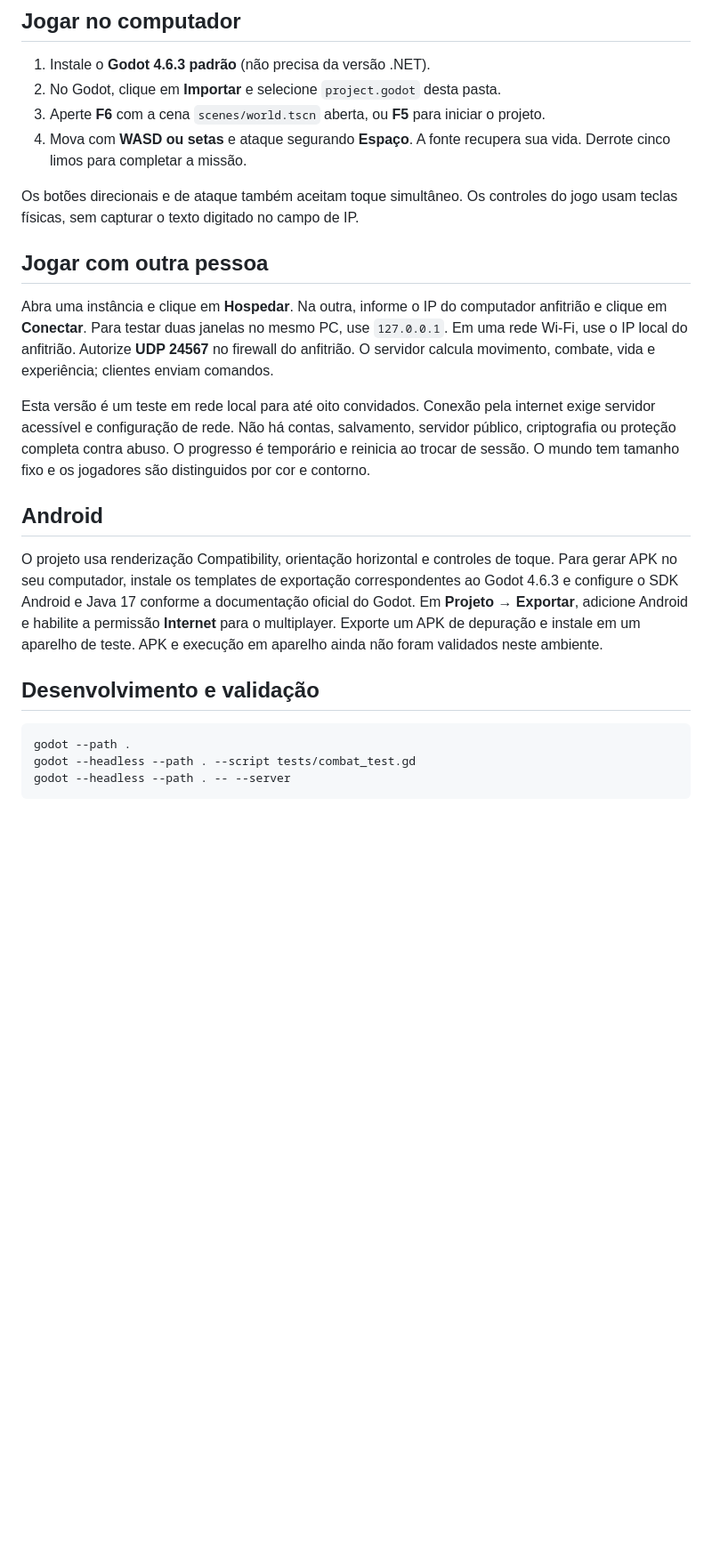
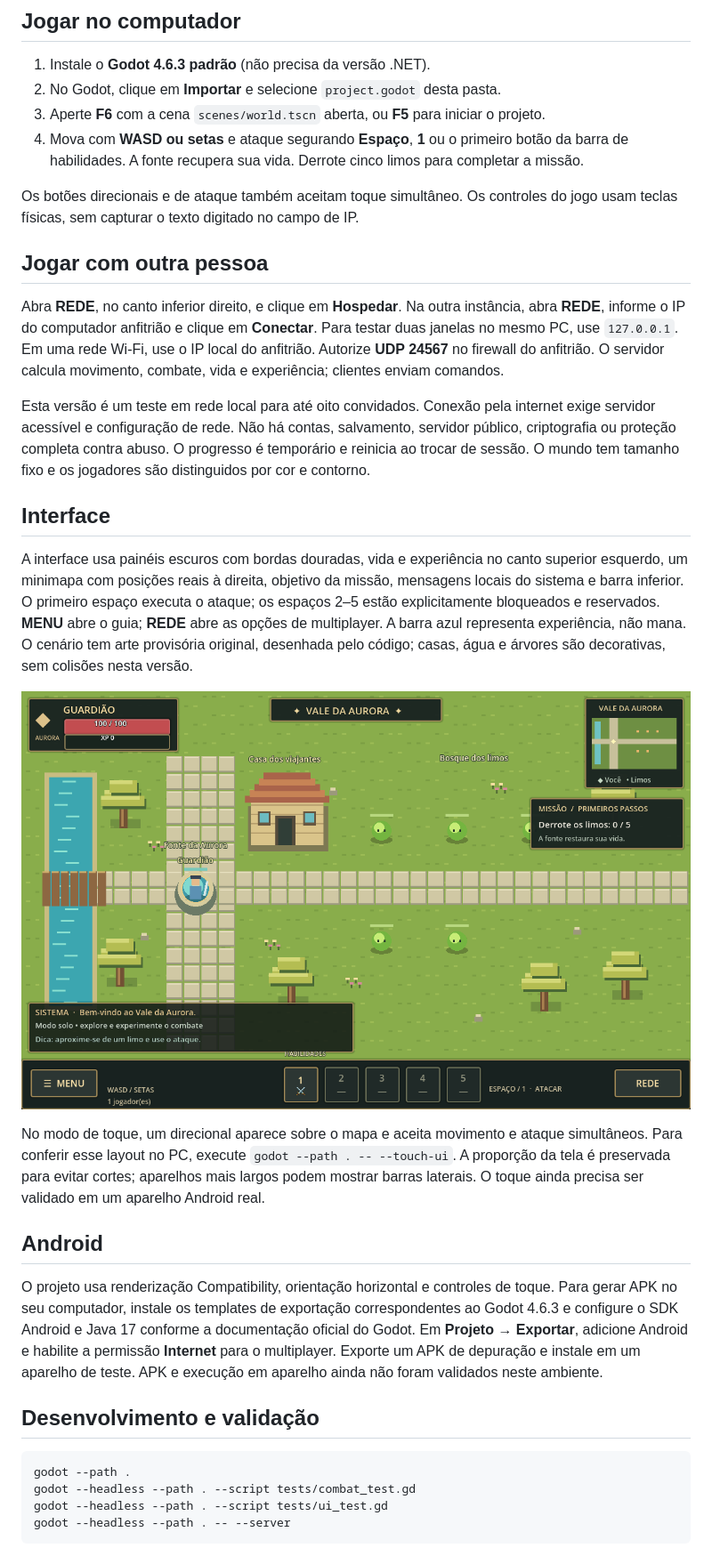
Before and after one commit to Elvash-prog/Mmorpg-2d, a Markdown page: README.md, the part around the change. Shown at 89% size. GitHub-like rendering; pictures changed too: docs/interface-pc.png (added); blank space fills up the shorter version.

Commit message:
Add classic RPG HUD, live minimap and colorful village scenery

````diff
--- a/README.md
+++ b/README.md
@@ -7,15 +7,23 @@ Primeiro protótipo de um RPG 2D para PC e Android, inspirado no gênero dos MMO
 1. Instale o **Godot 4.6.3 padrão** (não precisa da versão .NET).
 2. No Godot, clique em **Importar** e selecione `project.godot` desta pasta.
 3. Aperte **F6** com a cena `scenes/world.tscn` aberta, ou **F5** para iniciar o projeto.
-4. Mova com **WASD ou setas** e ataque segurando **Espaço**. A fonte recupera sua vida. Derrote cinco limos para completar a missão.
+4. Mova com **WASD ou setas** e ataque segurando **Espaço**, **1** ou o primeiro botão da barra de habilidades. A fonte recupera sua vida. Derrote cinco limos para completar a missão.
 
 Os botões direcionais e de ataque também aceitam toque simultâneo. Os controles do jogo usam teclas físicas, sem capturar o texto digitado no campo de IP.
 
 ## Jogar com outra pessoa
 
-Abra uma instância e clique em **Hospedar**. Na outra, informe o IP do computador anfitrião e clique em **Conectar**. Para testar duas janelas no mesmo PC, use `127.0.0.1`. Em uma rede Wi-Fi, use o IP local do anfitrião. Autorize **UDP 24567** no firewall do anfitrião. O servidor calcula movimento, combate, vida e experiência; clientes enviam comandos.
+Abra **REDE**, no canto inferior direito, e clique em **Hospedar**. Na outra instância, abra **REDE**, informe o IP do computador anfitrião e clique em **Conectar**. Para testar duas janelas no mesmo PC, use `127.0.0.1`. Em uma rede Wi-Fi, use o IP local do anfitrião. Autorize **UDP 24567** no firewall do anfitrião. O servidor calcula movimento, combate, vida e experiência; clientes enviam comandos.
 
 Esta versão é um teste em rede local para até oito convidados. Conexão pela internet exige servidor acessível e configuração de rede. Não há contas, salvamento, servidor público, criptografia ou proteção completa contra abuso. O progresso é temporário e reinicia ao trocar de sessão. O mundo tem tamanho fixo e os jogadores são distinguidos por cor e contorno.
+
+## Interface
+
+A interface usa painéis escuros com bordas douradas, vida e experiência no canto superior esquerdo, um minimapa com posições reais à direita, objetivo da missão, mensagens locais do sistema e barra inferior. O primeiro espaço executa o ataque; os espaços 2–5 estão explicitamente bloqueados e reservados. **MENU** abre o guia; **REDE** abre as opções de multiplayer. A barra azul representa experiência, não mana. O cenário tem arte provisória original, desenhada pelo código; casas, água e árvores são decorativas, sem colisões nesta versão.
+
+![Interface no PC](docs/interface-pc.png)
+
+No modo de toque, um direcional aparece sobre o mapa e aceita movimento e ataque simultâneos. Para conferir esse layout no PC, execute `godot --path . -- --touch-ui`. A proporção da tela é preservada para evitar cortes; aparelhos mais largos podem mostrar barras laterais. O toque ainda precisa ser validado em um aparelho Android real.
 
 ## Android
 
@@ -26,6 +34,7 @@ O projeto usa renderização Compatibility, orientação horizontal e controles
 ```sh
 godot --path .
 godot --headless --path . --script tests/combat_test.gd
+godot --headless --path . --script tests/ui_test.gd
 godot --headless --path . -- --server
 ```
 
````
Also changed, not shown: docs/interface-touch.png (added), 5 other files.
